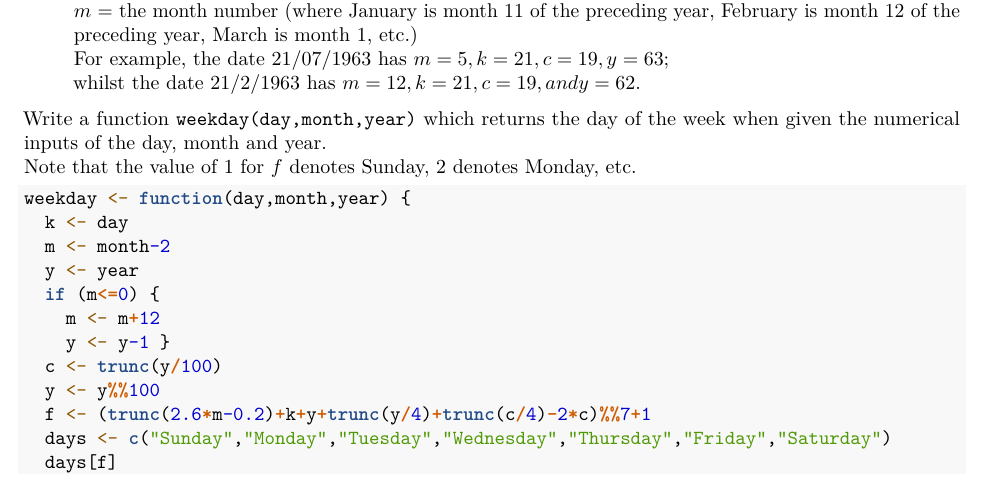
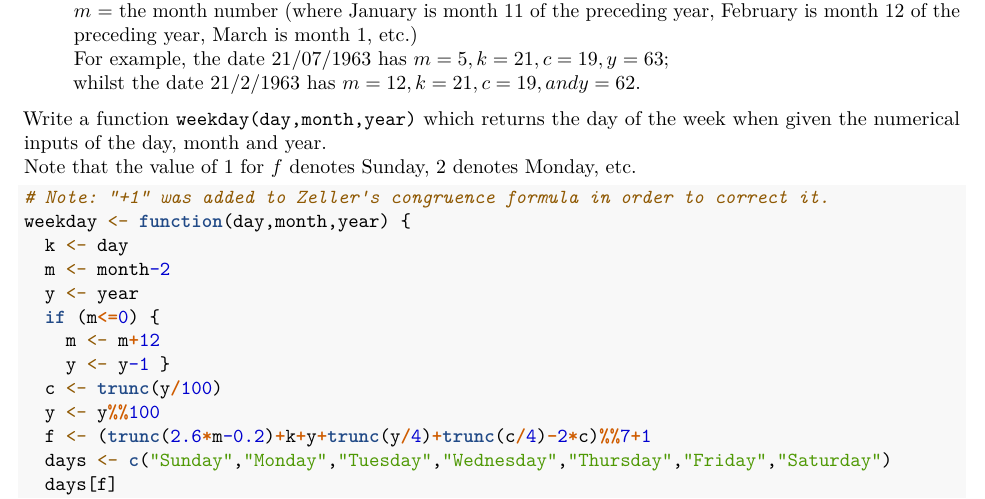
Before and after one commit to tcv14/HW2, an R Markdown document (Exercises 3. Simple Functions.Rmd): part of page 4 of 8, cut so that both start at the same text. Rendered offline with R 4.5, knitr and Pandoc, then LaTeX, with nearby package versions; some code elsewhere in the file could not run offline.

Commit message:
third commit

````diff
--- a/Exercises 3. Simple Functions.Rmd
+++ b/Exercises 3. Simple Functions.Rmd
@@ -172,6 +172,7 @@ whilst the date 21/2/1963 has $m=12, k=21, c=19, and y=62$.
 Write a function `weekday(day,month,year)` which returns the day of the week when given the numerical inputs of the day, month and year.
 Note that the value of 1 for $f$ denotes Sunday, 2 denotes Monday, etc.
 ```{r}
+# Note: "+1" was added to Zeller's congruence formula in order to correct it.
 weekday <- function(day,month,year) {
   k <- day
   m <- month-2
````
Also changed, not shown: Exercises_3._Simple_Functions.pdf.
